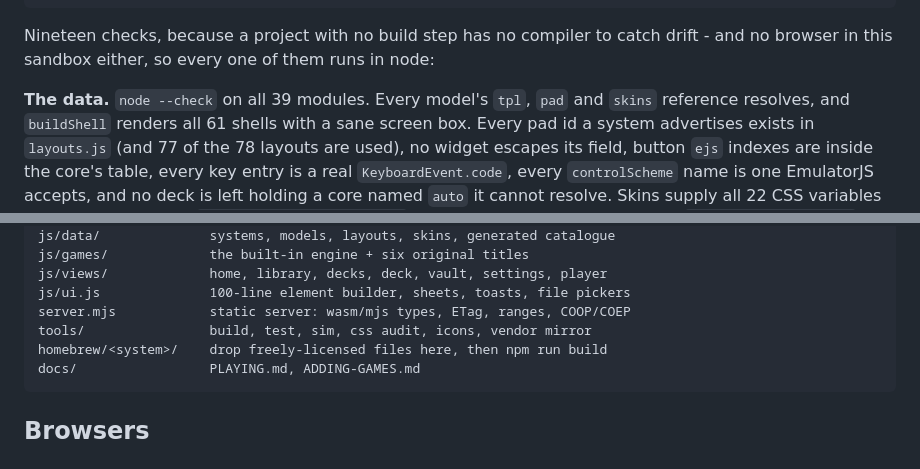
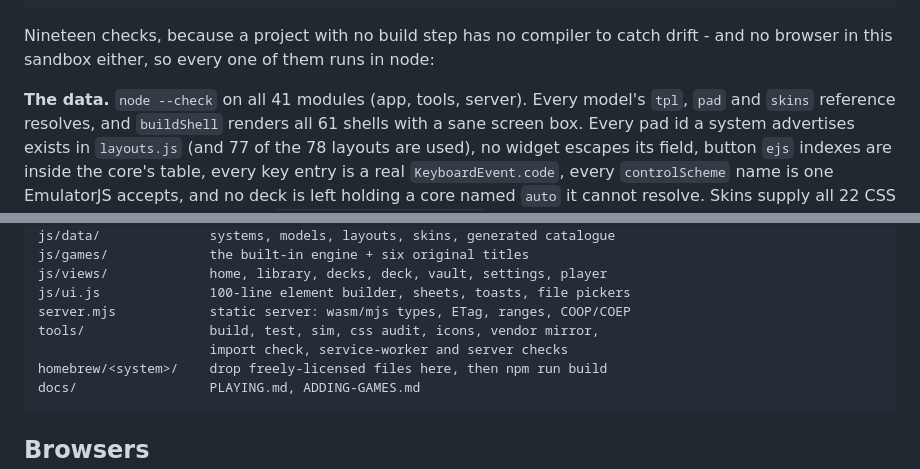
Before and after one commit to hitspyhack/retrodeck, a Markdown page: README.md, 2 parts joined by grey strips. Rendered like a GitHub page.

Commit message:
README: 41 modules now that the two new check tools are counted

````diff
--- a/README.md
+++ b/README.md
@@ -148,7 +148,7 @@ npm run audit       # classes and CSS variables the JS renders vs what css/ defi
 Nineteen checks, because a project with no build step has no compiler to catch
 drift - and no browser in this sandbox either, so every one of them runs in node:
 
-**The data.** `node --check` on all 39 modules. Every model's `tpl`, `pad` and
+**The data.** `node --check` on all 41 modules (app, tools, server). Every model's `tpl`, `pad` and
 `skins` reference resolves, and `buildShell` renders all 61 shells with a sane
 screen box. Every pad id a system advertises exists in `layouts.js` (and 77 of
 the 78 layouts are used), no widget escapes its field, button `ejs` indexes are
@@ -205,7 +205,8 @@ js/games/             the built-in engine + six original titles
 js/views/             home, library, decks, deck, vault, settings, player
 js/ui.js              100-line element builder, sheets, toasts, file pickers
 server.mjs            static server: wasm/mjs types, ETag, ranges, COOP/COEP
-tools/                build, test, sim, css audit, icons, vendor mirror
+tools/                build, test, sim, css audit, icons, vendor mirror,
+                      import check, service-worker and server checks
 homebrew/<system>/    drop freely-licensed files here, then npm run build
 docs/                 PLAYING.md, ADDING-GAMES.md
 ```
````
